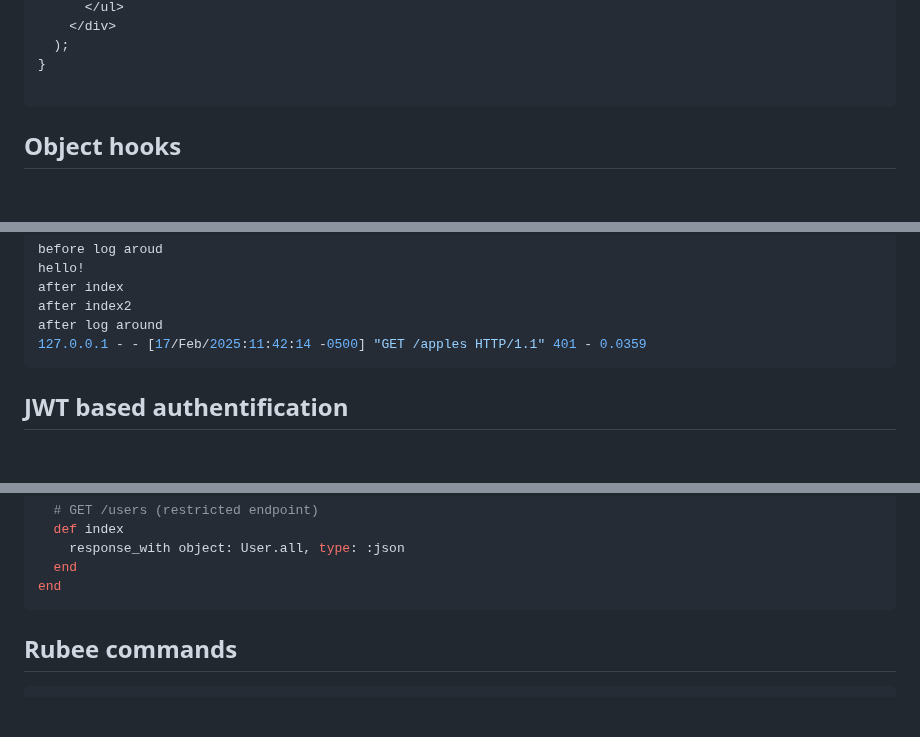
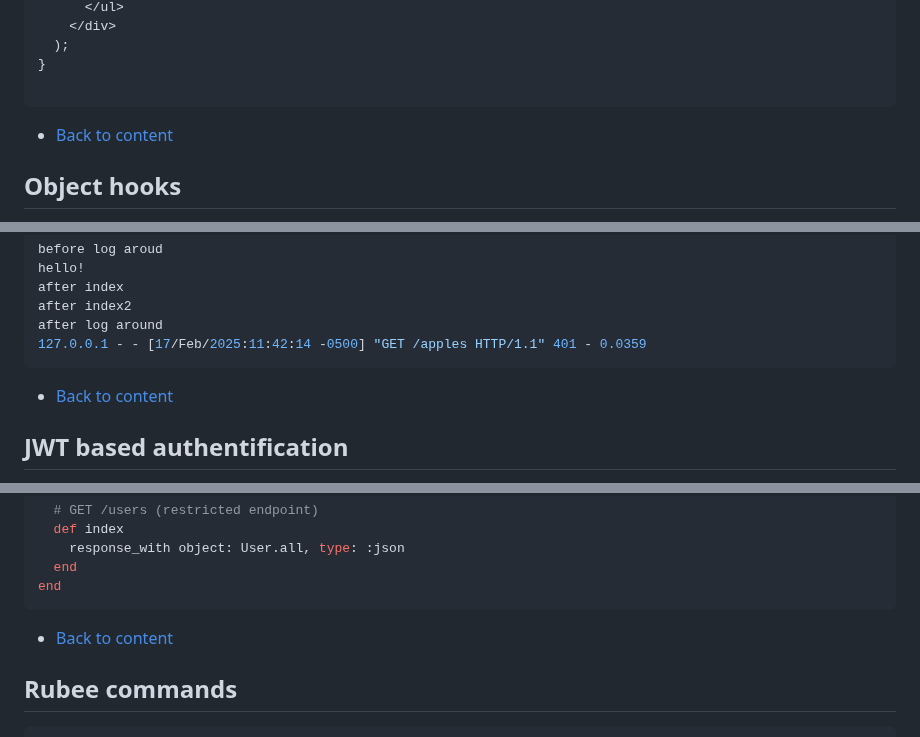
Before and after one commit to nucleom42/rubee, a Markdown page: readme.md, 3 parts joined by grey strips. Rendered like a GitHub page; blank space fills up the shorter version.

````diff
--- a/readme.md
+++ b/readme.md
@@ -570,6 +577,7 @@ function Users() {
 }
 
 ```
+- [Back to content](#Content)
 
 ## Object hooks
 
@@ -612,6 +620,8 @@ after index2
 after log around
 127.0.0.1 - - [17/Feb/2025:11:42:14 -0500] "GET /apples HTTP/1.1" 401 - 0.0359
 ```
+- [Back to content](#Content)
+
 
 ## JWT based authentification
 Charge you rpoject with token based authentification system and customize it for your needs.
@@ -661,6 +671,7 @@ class UsersController < Rubee::BaseController
   end
 end
 ```
+- [Back to content](#Content)
 
 ## Rubee commands
 ```bash
````
Also changed, not shown: other parts of readme.md (+19 -7 lines).
